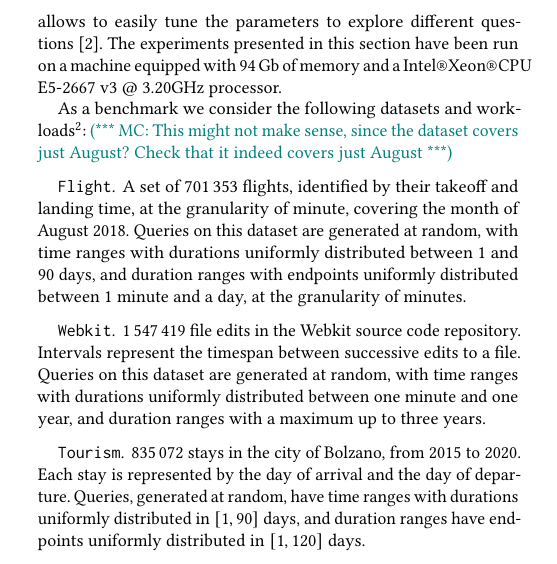
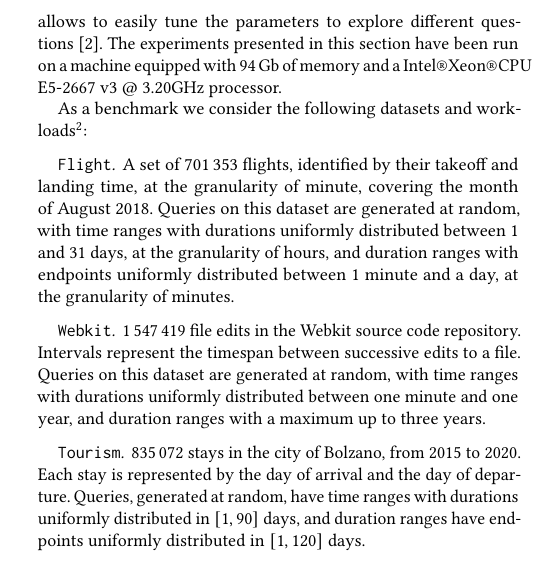
Before and after one commit to Cecca/temporal-index, a LaTeX paper (paper/temporal-index.tex): part of one column of page 7 of 12, cut so that both start at the same text. Compiled offline with pdfLaTeX.

Commit message:
Change queries on the flights dataset

```diff
--- a/paper/temporal-index.tex
+++ b/paper/temporal-index.tex
@@ -894,12 +894,11 @@ equipped with 94 Gb of memory and a Intel\textregistered Xeon\textregistered CPU
 As a benchmark we consider the following datasets and workloads\footnote{
 	All the datasets are available in the code repository.}:
 %
-\mc{This might not make sense, since the dataset covers just August? Check that it indeed covers just August}
 \paragraph{\dataset{Flight}} A set of 701\,353 flights, identified by their
 takeoff and landing time, at the granularity of minute, covering the month
 of August 2018.
 Queries on this dataset are generated at random, with time ranges with durations
-uniformly distributed between 1 and 90 days,
+uniformly distributed between 1 and 31 days, at the granularity of hours,
 and duration ranges with endpoints uniformly distributed between 1 minute and
 a day, at the granularity of minutes.
 %
```
Also changed, not shown: experiments/real-world.yml (+3 -3 lines).
